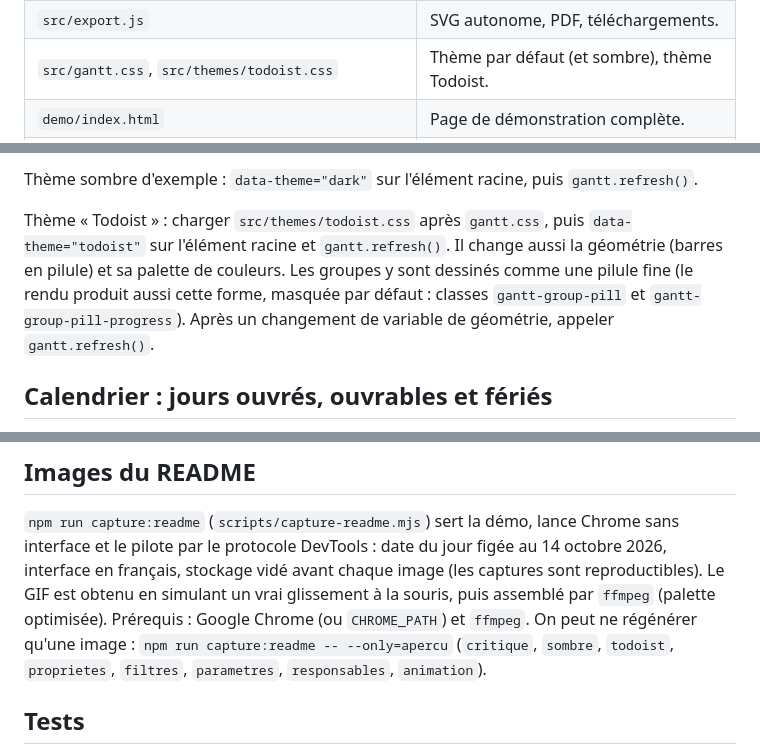
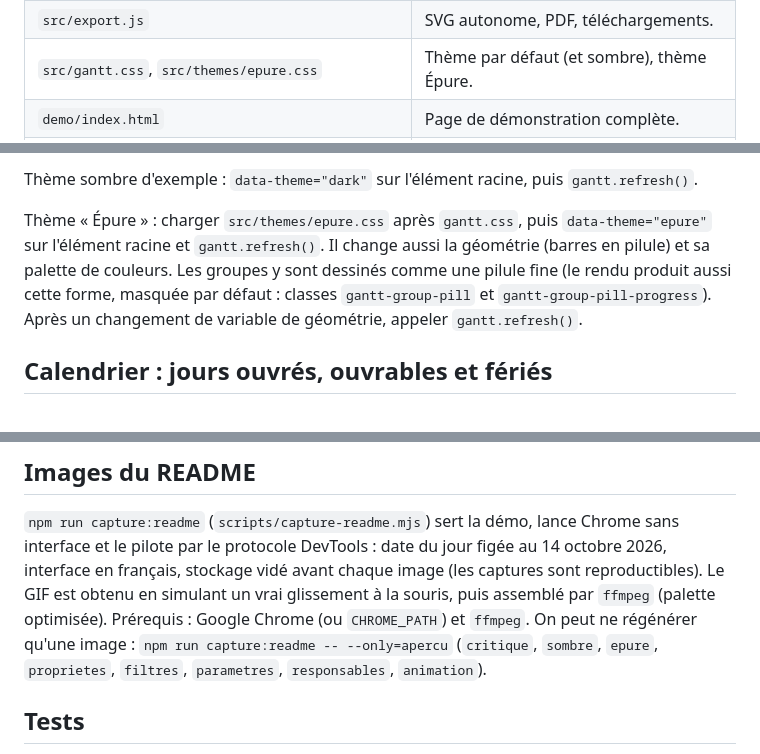
Before and after one commit to charlescoiffier/jsgantt, a Markdown page: README.md, 3 parts joined by grey strips. GitHub-like rendering.

```diff
--- a/README.md
+++ b/README.md
@@ -178,7 +178,7 @@ interactions s'appuient dessus.
 | `src/task-editor.js`, `src/filter-editor.js`, `src/annotation-editor.js`, `src/constraint-editor.js`, `src/confirm.js` | Petites fenêtres d'édition et de confirmation. |
 | `src/formats/` | `csv.js`, `ical.js`, `mspdi.js` (MS Project XML), `xml.js` (lecteur XML minimal). |
 | `src/export.js` | SVG autonome, PDF, téléchargements. |
-| `src/gantt.css`, `src/themes/todoist.css` | Thème par défaut (et sombre), thème Todoist. |
+| `src/gantt.css`, `src/themes/epure.css` | Thème par défaut (et sombre), thème Épure. |
 | `demo/index.html` | Page de démonstration complète. |
 | `scripts/` | `serve.mjs` (serveur sans cache), `capture-readme.mjs` (images du README). |
 | `test/` | Tests unitaires (modèle, planification, marges, vue, filtres, formats, mise en page, accessibilité…). |
@@ -274,7 +274,7 @@ Classes : `gantt-row`, `gantt-row--alt`, `gantt-bar`, `gantt-bar--group`, `gantt
 
 Thème sombre d'exemple : `data-theme="dark"` sur l'élément racine, puis `gantt.refresh()`.
 
-Thème « Todoist » : charger `src/themes/todoist.css` après `gantt.css`, puis `data-theme="todoist"` sur l'élément racine et `gantt.refresh()`. Il change aussi la géométrie (barres en pilule) et sa palette de couleurs. Les groupes y sont dessinés comme une pilule fine (le rendu produit aussi cette forme, masquée par défaut : classes `gantt-group-pill` et `gantt-group-pill-progress`).
+Thème « Épure » : charger `src/themes/epure.css` après `gantt.css`, puis `data-theme="epure"` sur l'élément racine et `gantt.refresh()`. Il change aussi la géométrie (barres en pilule) et sa palette de couleurs. Les groupes y sont dessinés comme une pilule fine (le rendu produit aussi cette forme, masquée par défaut : classes `gantt-group-pill` et `gantt-group-pill-progress`).
 Après un changement de variable de géométrie, appeler `gantt.refresh()`.
 
 ## Calendrier : jours ouvrés, ouvrables et fériés
@@ -456,7 +456,7 @@ Toutes les actions au clavier passent par le même chemin que la souris : annula
 protocole DevTools : date du jour figée au 14 octobre 2026, interface en français, stockage vidé avant chaque image (les
 captures sont reproductibles). Le GIF est obtenu en simulant un vrai glissement à la souris, puis assemblé par `ffmpeg`
 (palette optimisée). Prérequis : Google Chrome (ou `CHROME_PATH`) et `ffmpeg`. On peut ne régénérer qu'une image :
-`npm run capture:readme -- --only=apercu` (`critique`, `sombre`, `todoist`, `proprietes`, `filtres`, `parametres`,
+`npm run capture:readme -- --only=apercu` (`critique`, `sombre`, `epure`, `proprietes`, `filtres`, `parametres`,
 `responsables`, `animation`).
 
 ## Tests
```
Also changed, not shown: other parts of README.md (+5 -5 lines), docs/images/epure.png (added), docs/images/todoist.png (deleted), 4 other files.
